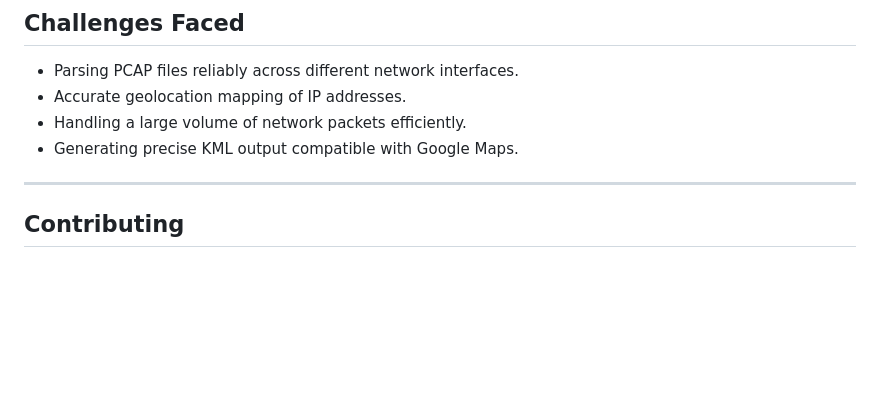
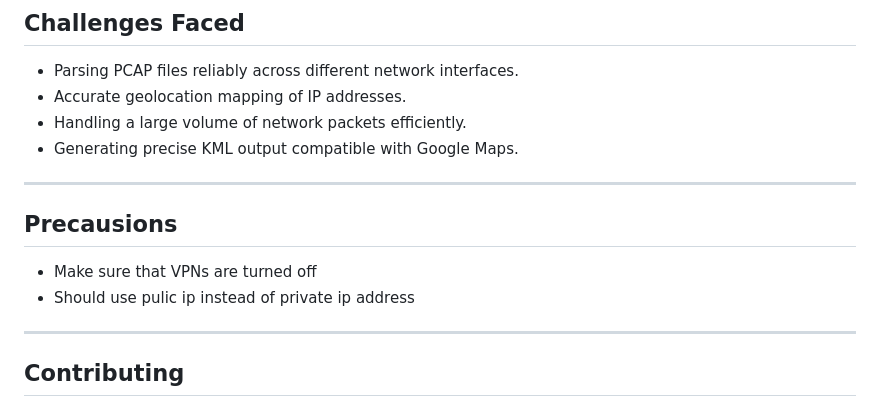
Before and after one commit to praneeth132006/Network-Tracking-Using-Wireshark-And-Google-Maps, a Markdown page: README.md, the part around the change. Rendered like a GitHub page; blank space fills up the shorter version.

Commit message:
Add precautions section to README
Added precautions regarding VPN and IP address usage.

```diff
--- a/README.md
+++ b/README.md
@@ -106,6 +106,11 @@ After running, open the output KML file in Google Maps and explore the visualize
 
 
 ***
+## Precausions
+- Make sure that VPNs are turned off
+- Should use pulic ip instead of private ip address
+
+***
 
 ## Contributing
 
```
